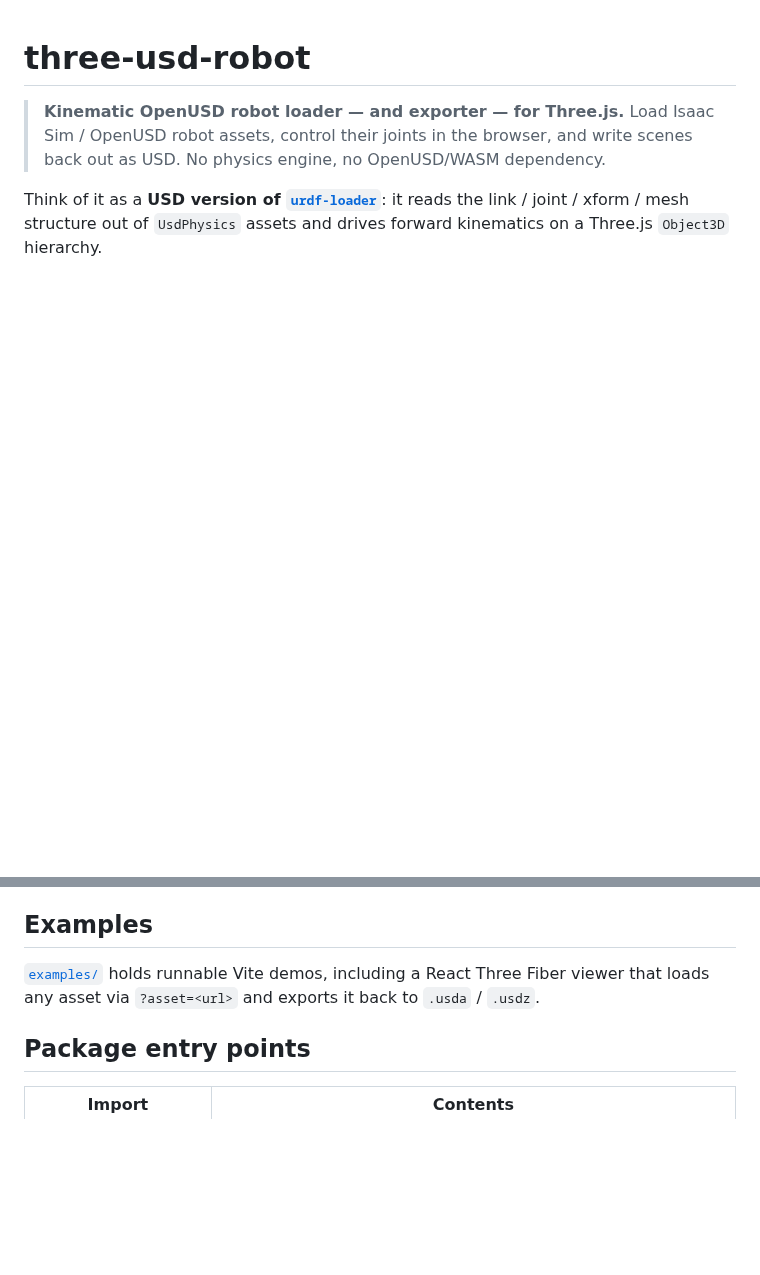
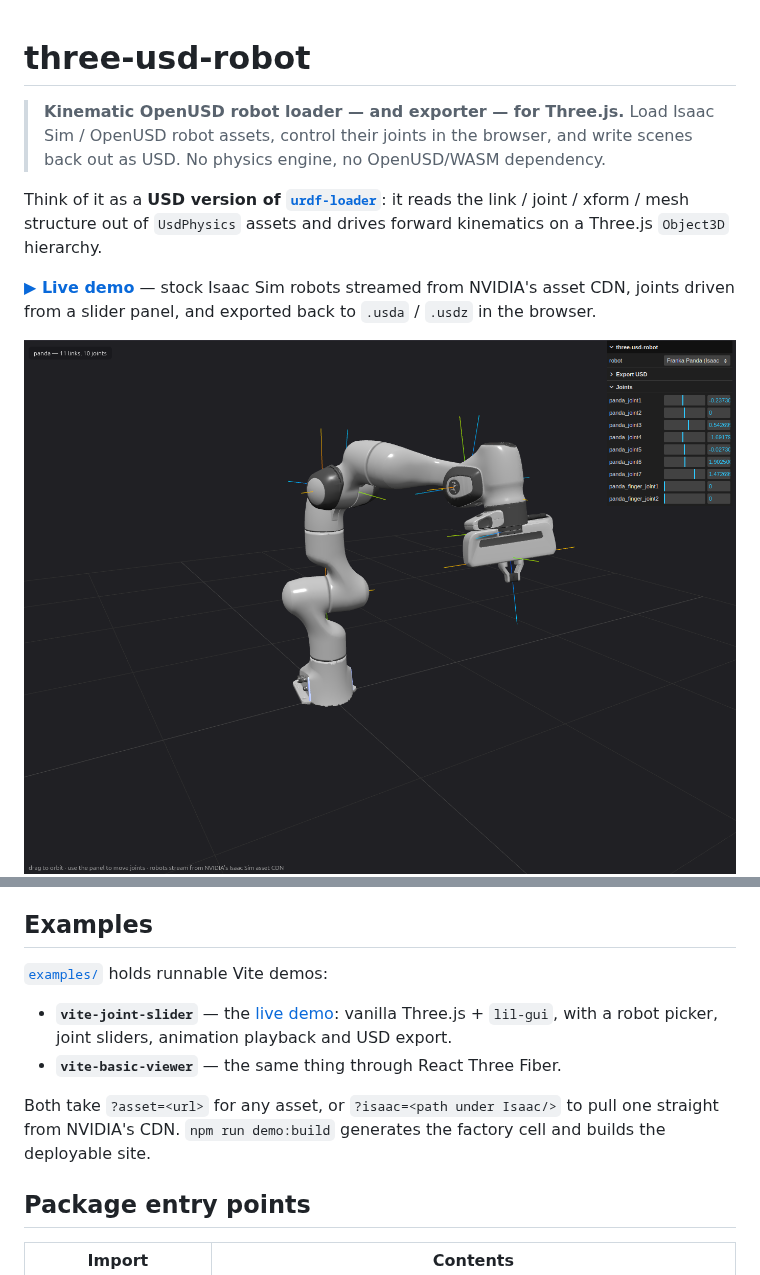
Before and after one commit to neka-nat/three-usd-robot, a Markdown page: README.md, 2 parts joined by grey strips. Rendered like a GitHub page; pictures changed too: assets/franka.png (added); blank space fills up the shorter version.

Commit message:
vercel deploy

```diff
--- a/README.md
+++ b/README.md
@@ -9,6 +9,11 @@ Think of it as a **USD version of [`urdf-loader`](https://www.npmjs.com/package/
 it reads the link / joint / xform / mesh structure out of `UsdPhysics` assets
 and drives forward kinematics on a Three.js `Object3D` hierarchy.
 
+**[▶ Live demo](https://three-usd-robot.vercel.app)** — stock Isaac Sim robots
+streamed from NVIDIA's asset CDN, joints driven from a slider panel, and
+exported back to `.usda` / `.usdz` in the browser.
+
+![A franka panda loaded in the browser](assets/franka.png)
 ![A robot cell loaded in the browser](assets/threejs.png)
 
 ## Features
@@ -216,9 +221,16 @@ and `.usdz` packages to ASCII USDA.
 
 ## Examples
 
-[`examples/`](./examples) holds runnable Vite demos, including a React Three
-Fiber viewer that loads any asset via `?asset=<url>` and exports it back to
-`.usda` / `.usdz`.
+[`examples/`](./examples) holds runnable Vite demos:
+
+- **`vite-joint-slider`** — the [live demo](https://three-usd-robot.vercel.app):
+  vanilla Three.js + `lil-gui`, with a robot picker, joint sliders, animation
+  playback and USD export.
+- **`vite-basic-viewer`** — the same thing through React Three Fiber.
+
+Both take `?asset=<url>` for any asset, or `?isaac=<path under Isaac/>` to pull
+one straight from NVIDIA's CDN. `npm run demo:build` generates the factory cell
+and builds the deployable site.
 
 ## Package entry points
 
```
Also changed, not shown: 11 other files.
